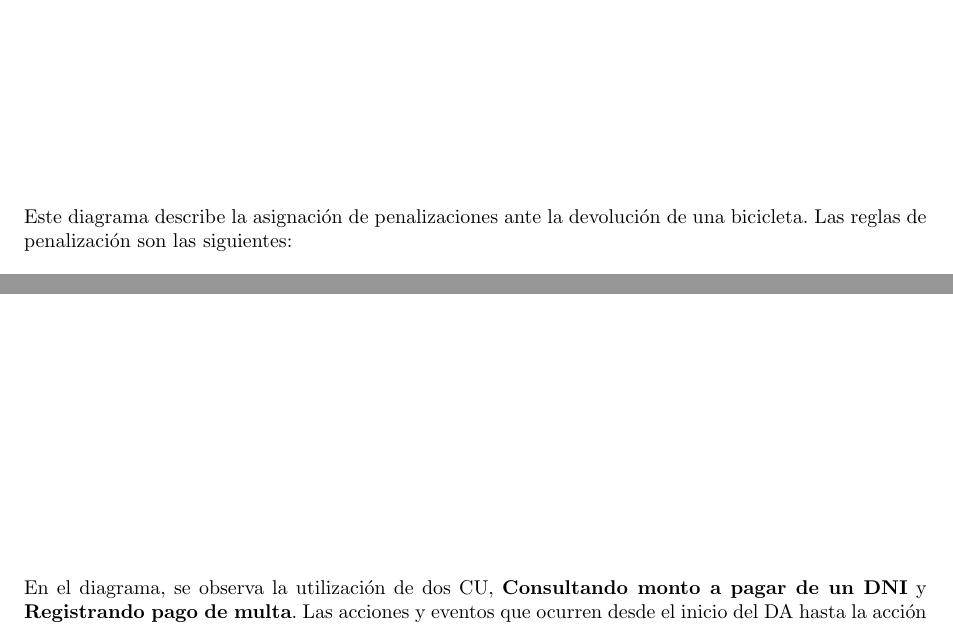
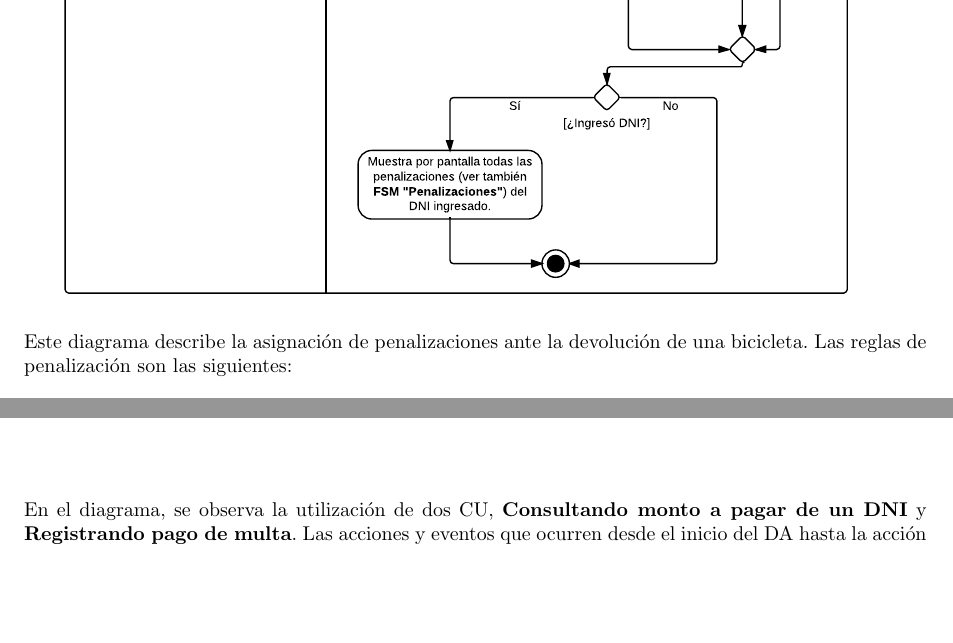
Before and after one commit to LeandroLovisolo/ISW-TP2, a LaTeX document (tex/informe.tex): two parts of pages 24 and 27 of 33 before the commit and two parts of pages 24 and 27 of 32 after it, joined at a grey line, cut so that both start at the same text, the shorter picture padded with empty space. Compiled offline with pdfLaTeX.

Commit message:
Macro para recortar diagramas por abajo

```diff
--- a/tex/informe.tex
+++ b/tex/informe.tex
@@ -62,6 +62,10 @@
 %%%%%%%%%% Insertar diagrama - Inicio %%%%%%%%%%
 \newcommand{\diagramav}[1]{%
   \includegraphics[type=pdf,ext=.pdf,read=.pdf,width=16cm]{diagramas/#1}%
+}
+
+\newcommand{\diagramavtrim}[2]{%
+  \includegraphics[type=pdf,ext=.pdf,read=.pdf,width=16cm,trim=0 #2 0 0,clip]{diagramas/#1}%
 }
 
 \newcommand{\diagramah}[1]{%
@@ -983,17 +987,20 @@ A continuación realizaremos aclaraciones sobre algunas de las clases y asociaci
 
 \subsection{Entrega de bicicleta}
 \label{sec:da-entrega-bicicleta}
+
 \diagramav{da-entrega-bicicleta}
 
 
 \subsection{Devolución de bicicleta}
 \label{sec:da-devolucion-bicicleta}
+
 \diagramav{da-devolucion-bicicleta}
 
 
 \subsection{Penalizaciones}
 \label{sec:da-penalizaciones}
-\diagramav{da-penalizaciones}
+
+\diagramavtrim{da-penalizaciones}{4cm}
 
 Este diagrama describe la asignación de penalizaciones ante la devolución de una bicicleta. Las reglas de penalización son las siguientes:
 
@@ -1016,7 +1023,8 @@ Cabe aclarar que estas no son todas las penalizaciones posibles, sino que son ú
 
 \subsection{Pago de multas}
 \label{sec:da-pago-de-multas}
-\diagramav{da-pago-de-multas}
+
+\diagramavtrim{da-pago-de-multas}{5cm}
 
 En el diagrama, se observa la utilización de dos CU, \textbf{Consultando monto a pagar de un DNI} y \textbf{Registrando pago de multa}. Las acciones y eventos que ocurren desde el inicio del DA hasta la acción \textit{Decide si quiere realizar el pago} corresponden al primer CU mencionado, mientras que las actividades siguientes, si decide realizar el pago, corresponden al segundo CU mencionado.
 
```
